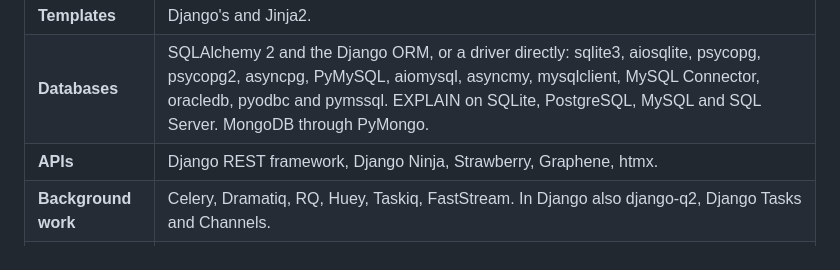
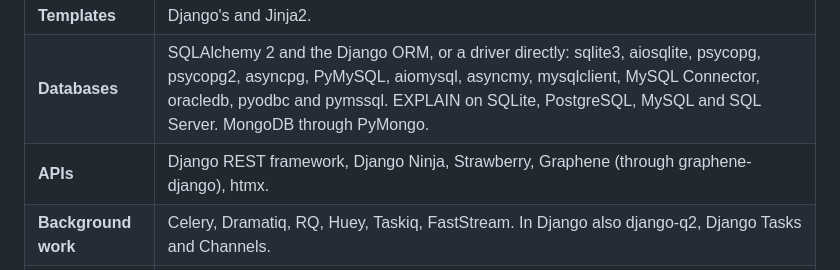
Before and after one commit to tracepanel/tracepanel-python, a Markdown page: README.md, the part around the change. Drawn GitHub-style.

Commit message:
README: Graphene through graphene-django

```diff
--- a/README.md
+++ b/README.md
@@ -25,7 +25,7 @@ It runs while you develop, and everything stays on your machine.
 | **Frameworks** | Django 5.2, 6.0 and 6.1, FastAPI, Starlette, Flask, Falcon (WSGI and ASGI). Any other ASGI or WSGI app, such as Litestar, Quart, Bottle or Pyramid, at the request level. Under any ASGI or WSGI server, such as uvicorn or gunicorn, or the framework's own. In Django also signals, cache, email, file storages, `collectstatic`, `migrate` and management commands. |
 | **Templates** | Django's and Jinja2. |
 | **Databases** | SQLAlchemy 2 and the Django ORM, or a driver directly: sqlite3, aiosqlite, psycopg, psycopg2, asyncpg, PyMySQL, aiomysql, asyncmy, mysqlclient, MySQL Connector, oracledb, pyodbc and pymssql. EXPLAIN on SQLite, PostgreSQL, MySQL and SQL Server. MongoDB through PyMongo. |
-| **APIs** | Django REST framework, Django Ninja, Strawberry, Graphene, htmx. |
+| **APIs** | Django REST framework, Django Ninja, Strawberry, Graphene (through graphene-django), htmx. |
 | **Background work** | Celery, Dramatiq, RQ, Huey, Taskiq, FastStream. In Django also django-q2, Django Tasks and Channels. |
 | **Clients** | requests and urllib3, httpx, aiohttp, Redis and Valkey, AWS through boto3 and aiobotocore, the OpenAI and Anthropic SDKs. Spans from OpenTelemetry instrumentations join the trace. |
 | **Logs** | The lines you write with `logging`, each on the request, task or command that wrote it. |
```
